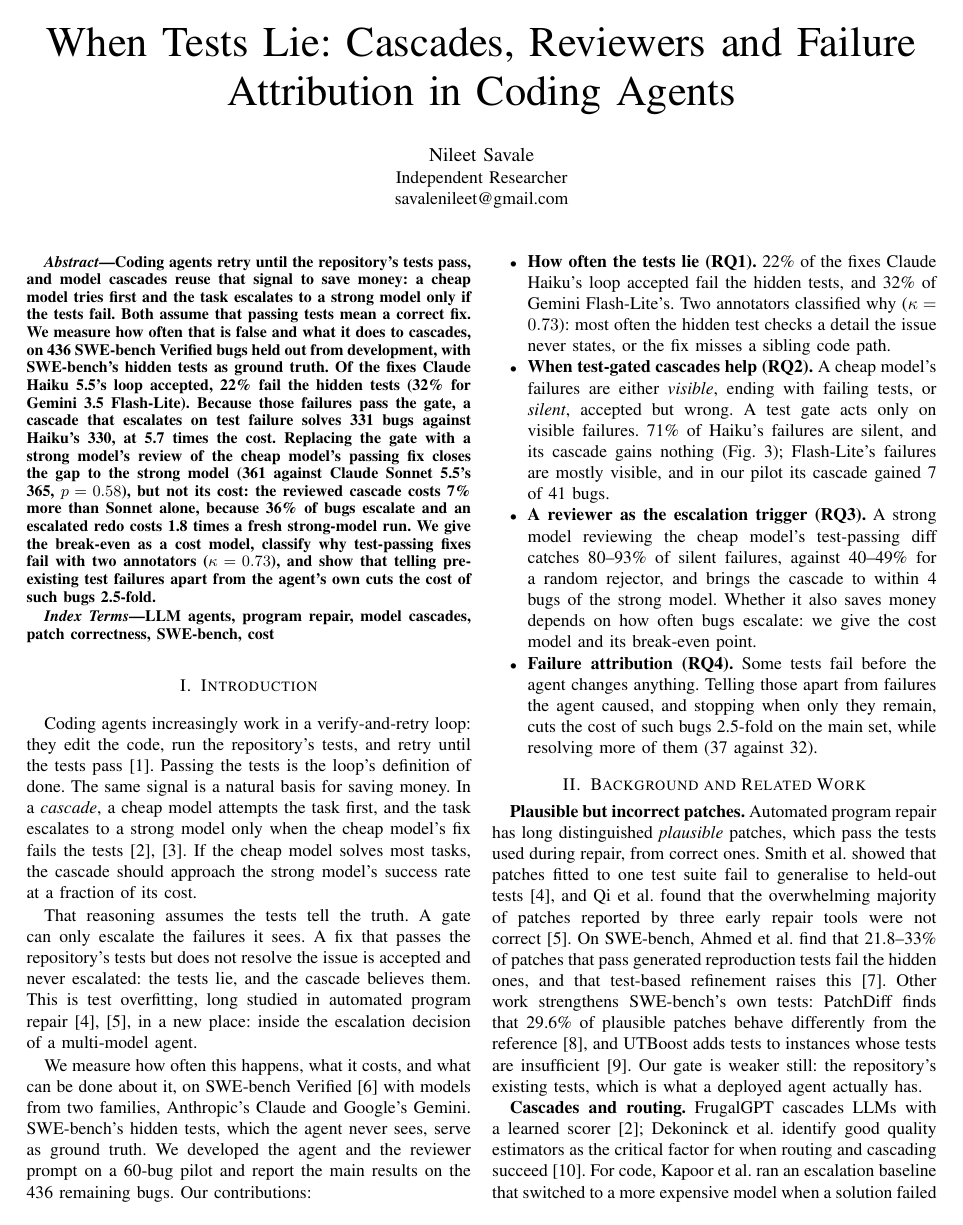
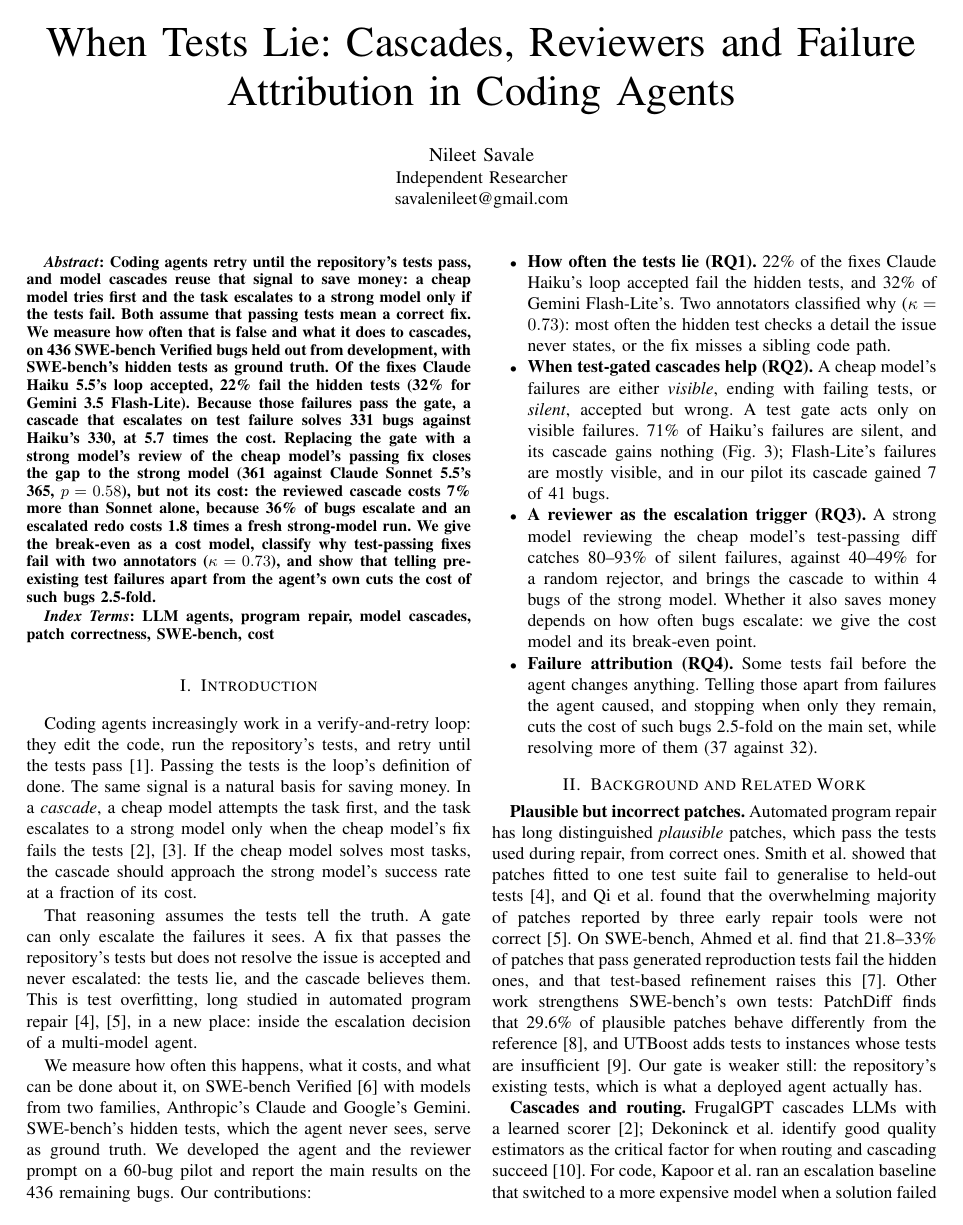
Before and after one commit to NileetSavale/ai-loop-runner, a LaTeX paper (paper/main.tex): page 1 of 6. Compiled offline with pdfLaTeX.

Commit message:
Paper: colon instead of the template's em dash after Abstract and Index Terms

```diff
--- a/paper/main.tex
+++ b/paper/main.tex
@@ -11,6 +11,12 @@
 \usepackage{graphicx}
 \usepackage{tikz}
 \usetikzlibrary{shapes.geometric,arrows.meta}
+
+% The template puts an em dash after "Abstract" and "Index Terms"; use a colon instead
+\makeatletter
+\def\abstract{\normalfont\@IEEEabskeysecsize\bfseries\textit{\abstractname}:\ \relax\@IEEEgobbleleadPARNLSP}
+\def\IEEEkeywords{\normalfont\@IEEEabskeysecsize\bfseries\textit{\IEEEkeywordsname}:\ \relax\@IEEEgobbleleadPARNLSP}
+\makeatother
 
 \newcommand{\todo}[1]{\textcolor{red}{[TODO: #1]}}
 \newcommand{\pilot}[1]{#1}
```
